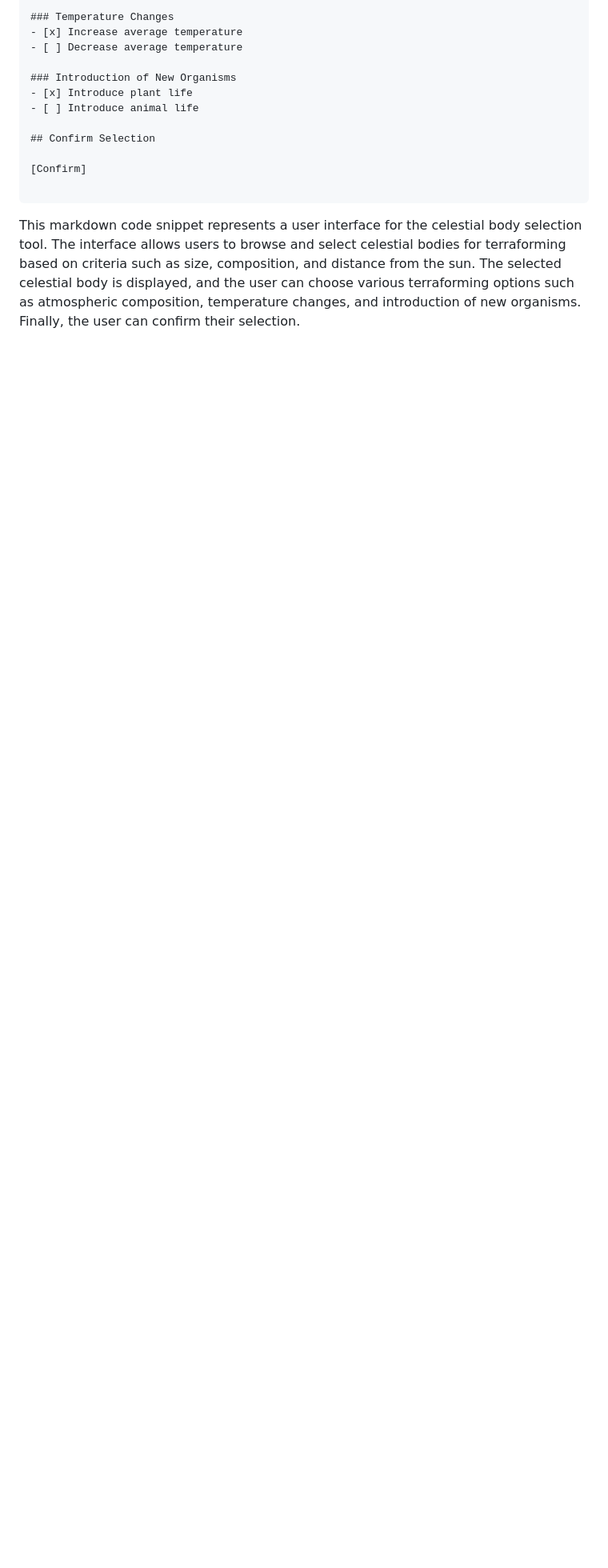
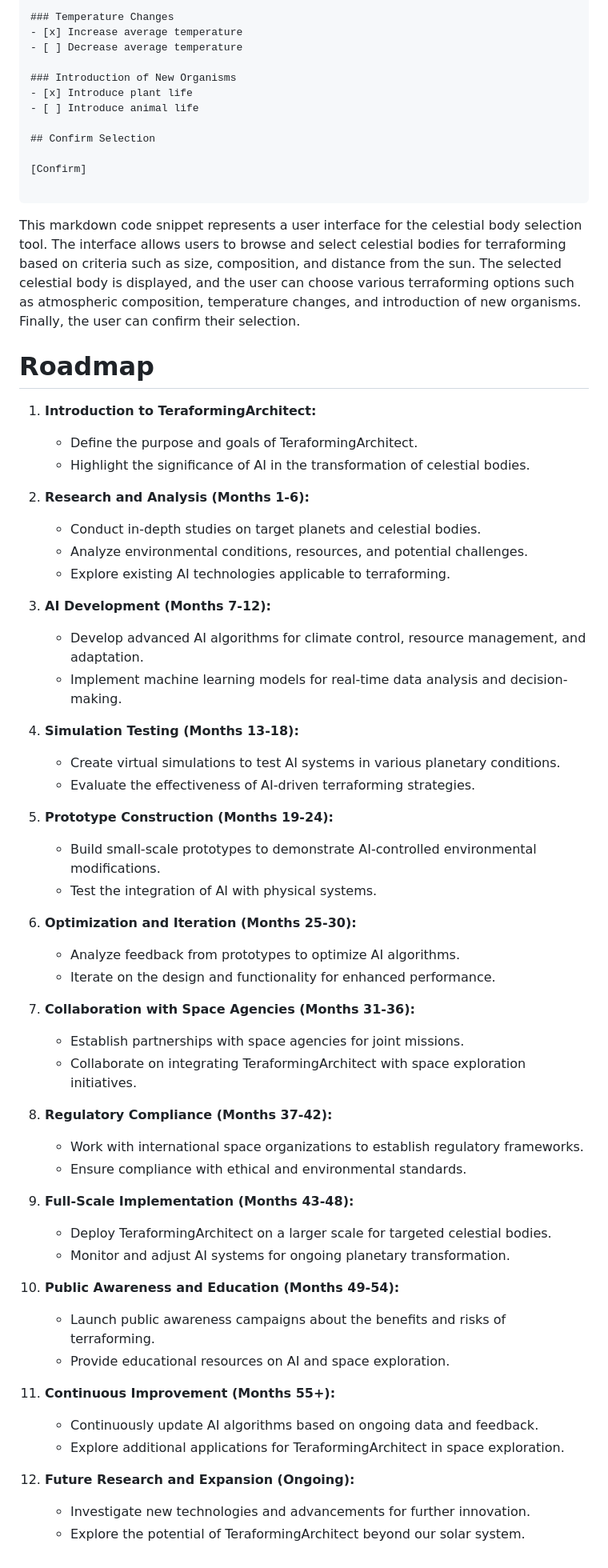
Before and after one commit to KOSASIH/TerraformingArchitect, a Markdown page: README.md, the part around the change. Shown at 80% size. GitHub-like rendering; blank space fills up the shorter version.

````diff
--- a/README.md
+++ b/README.md
@@ -1332,3 +1332,54 @@ An example usage of the function is provided, where the desired atmospheric comp
 ```
 
 This markdown code snippet represents a user interface for the celestial body selection tool. The interface allows users to browse and select celestial bodies for terraforming based on criteria such as size, composition, and distance from the sun. The selected celestial body is displayed, and the user can choose various terraforming options such as atmospheric composition, temperature changes, and introduction of new organisms. Finally, the user can confirm their selection.
+
+# Roadmap
+
+1. **Introduction to TeraformingArchitect:**
+   - Define the purpose and goals of TeraformingArchitect.
+   - Highlight the significance of AI in the transformation of celestial bodies.
+
+2. **Research and Analysis (Months 1-6):**
+   - Conduct in-depth studies on target planets and celestial bodies.
+   - Analyze environmental conditions, resources, and potential challenges.
+   - Explore existing AI technologies applicable to terraforming.
+
+3. **AI Development (Months 7-12):**
+   - Develop advanced AI algorithms for climate control, resource management, and adaptation.
+   - Implement machine learning models for real-time data analysis and decision-making.
+
+4. **Simulation Testing (Months 13-18):**
+   - Create virtual simulations to test AI systems in various planetary conditions.
+   - Evaluate the effectiveness of AI-driven terraforming strategies.
+
+5. **Prototype Construction (Months 19-24):**
+   - Build small-scale prototypes to demonstrate AI-controlled environmental modifications.
+   - Test the integration of AI with physical systems.
+
+6. **Optimization and Iteration (Months 25-30):**
+   - Analyze feedback from prototypes to optimize AI algorithms.
+   - Iterate on the design and functionality for enhanced performance.
+
+7. **Collaboration with Space Agencies (Months 31-36):**
+   - Establish partnerships with space agencies for joint missions.
+   - Collaborate on integrating TeraformingArchitect with space exploration initiatives.
+
+8. **Regulatory Compliance (Months 37-42):**
+   - Work with international space organizations to establish regulatory frameworks.
+   - Ensure compliance with ethical and environmental standards.
+
+9. **Full-Scale Implementation (Months 43-48):**
+   - Deploy TeraformingArchitect on a larger scale for targeted celestial bodies.
+   - Monitor and adjust AI systems for ongoing planetary transformation.
+
+10. **Public Awareness and Education (Months 49-54):**
+    - Launch public awareness campaigns about the benefits and risks of terraforming.
+    - Provide educational resources on AI and space exploration.
+
+11. **Continuous Improvement (Months 55+):**
+    - Continuously update AI algorithms based on ongoing data and feedback.
+    - Explore additional applications for TeraformingArchitect in space exploration.
+
+12. **Future Research and Expansion (Ongoing):**
+    - Investigate new technologies and advancements for further innovation.
+    - Explore the potential of TeraformingArchitect beyond our solar system.
````
